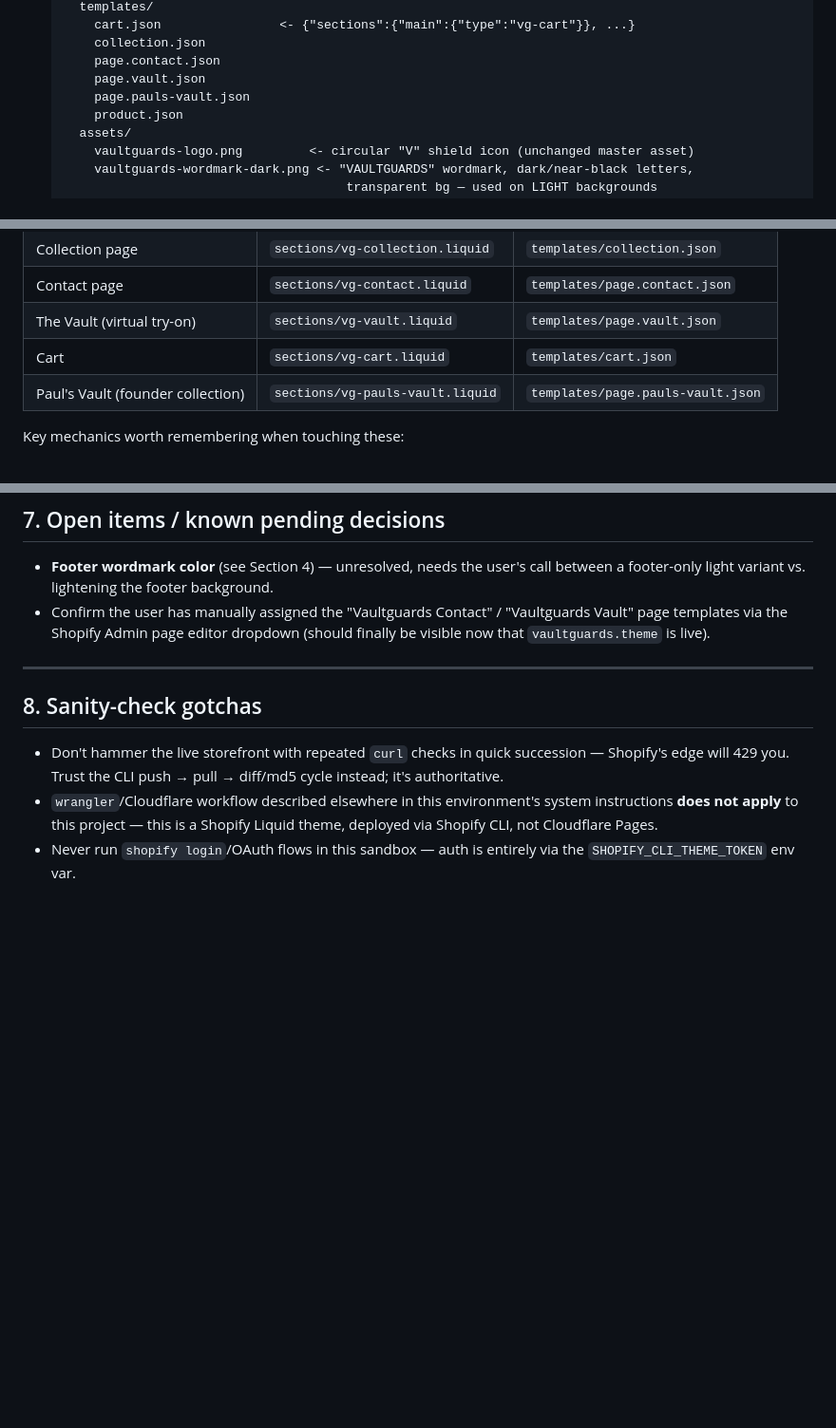
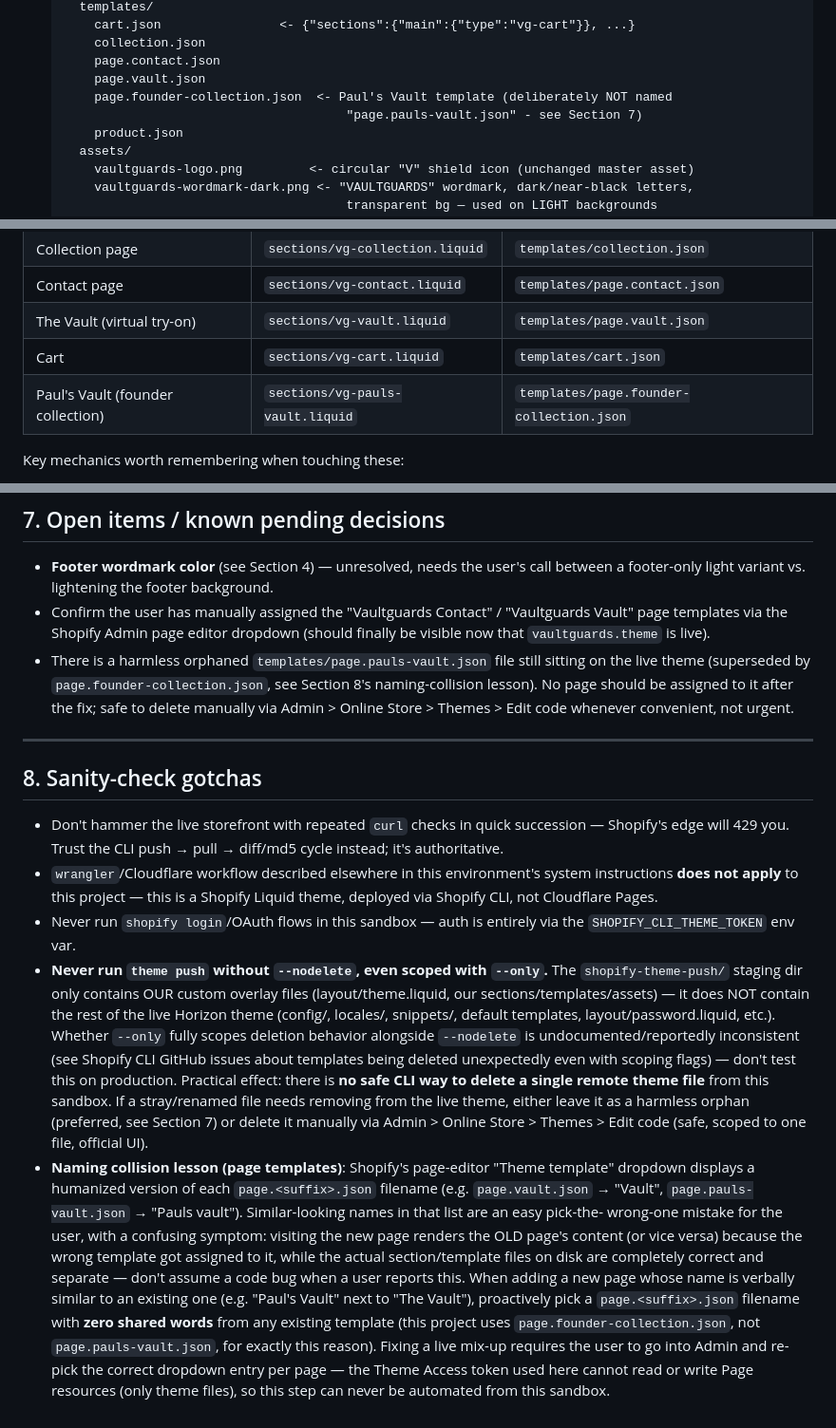
Before and after one commit to vaultguards/Vaultguards-site, a Markdown page: VAULTGUARDS_METHOD.md, 3 parts joined by grey strips. Shown at 95% size. Drawn GitHub-style; blank space fills up the shorter version.

Commit message:
Document the Vault/Paul's Vault template naming-collision incident and the no-safe-single-file-CLI-delete gotcha

```diff
--- a/VAULTGUARDS_METHOD.md
+++ b/VAULTGUARDS_METHOD.md
@@ -41,7 +41,8 @@ the method itself changes (new theme id, new token, new store, etc.) — the
       collection.json
       page.contact.json
       page.vault.json
-      page.pauls-vault.json
+      page.founder-collection.json  <- Paul's Vault template (deliberately NOT named
+                                        "page.pauls-vault.json" - see Section 7)
       product.json
     assets/
       vaultguards-logo.png         <- circular "V" shield icon (unchanged master asset)
@@ -293,7 +294,7 @@ export SHOPIFY_CLI_THEME_TOKEN=shptka_d8f98845fd2d7cf7569c5ed16b4f9d42
 | Contact page | `sections/vg-contact.liquid` | `templates/page.contact.json` |
 | The Vault (virtual try-on) | `sections/vg-vault.liquid` | `templates/page.vault.json` |
 | Cart | `sections/vg-cart.liquid` | `templates/cart.json` |
-| Paul's Vault (founder collection) | `sections/vg-pauls-vault.liquid` | `templates/page.pauls-vault.json` |
+| Paul's Vault (founder collection) | `sections/vg-pauls-vault.liquid` | `templates/page.founder-collection.json` |
 
 Key mechanics worth remembering when touching these:
 - **Cart**: single `{% form 'cart', cart, id: '...' %}` wraps the WHOLE
@@ -346,6 +347,11 @@ Key mechanics worth remembering when touching these:
 - Confirm the user has manually assigned the "Vaultguards Contact" /
   "Vaultguards Vault" page templates via the Shopify Admin page editor
   dropdown (should finally be visible now that `vaultguards.theme` is live).
+- There is a harmless orphaned `templates/page.pauls-vault.json` file still
+  sitting on the live theme (superseded by `page.founder-collection.json`,
+  see Section 8's naming-collision lesson). No page should be assigned to it
+  after the fix; safe to delete manually via Admin > Online Store > Themes >
+  Edit code whenever convenient, not urgent.
 
 ---
 
@@ -359,3 +365,33 @@ Key mechanics worth remembering when touching these:
   Liquid theme, deployed via Shopify CLI, not Cloudflare Pages.
 - Never run `shopify login`/OAuth flows in this sandbox — auth is entirely via
   the `SHOPIFY_CLI_THEME_TOKEN` env var.
+- **Never run `theme push` without `--nodelete`, even scoped with `--only`.**
+  The `shopify-theme-push/` staging dir only contains OUR custom overlay
+  files (layout/theme.liquid, our sections/templates/assets) — it does NOT
+  contain the rest of the live Horizon theme (config/, locales/, snippets/,
+  default templates, layout/password.liquid, etc.). Whether `--only` fully
+  scopes deletion behavior alongside `--nodelete` is undocumented/reportedly
+  inconsistent (see Shopify CLI GitHub issues about templates being deleted
+  unexpectedly even with scoping flags) — don't test this on production.
+  Practical effect: there is **no safe CLI way to delete a single remote
+  theme file** from this sandbox. If a stray/renamed file needs removing
+  from the live theme, either leave it as a harmless orphan (preferred, see
+  Section 7) or delete it manually via Admin > Online Store > Themes > Edit
+  code (safe, scoped to one file, official UI).
+- **Naming collision lesson (page templates)**: Shopify's page-editor "Theme
+  template" dropdown displays a humanized version of each `page.<suffix>.json`
+  filename (e.g. `page.vault.json` → "Vault", `page.pauls-vault.json` →
+  "Pauls vault"). Similar-looking names in that list are an easy pick-the-
+  wrong-one mistake for the user, with a confusing symptom: visiting the new
+  page renders the OLD page's content (or vice versa) because the wrong
+  template got assigned to it, while the actual section/template files on
+  disk are completely correct and separate — don't assume a code bug when a
+  user reports this. When adding a new page whose name is verbally similar
+  to an existing one (e.g. "Paul's Vault" next to "The Vault"), proactively
+  pick a `page.<suffix>.json` filename with **zero shared words** from any
+  existing template (this project uses `page.founder-collection.json`, not
+  `page.pauls-vault.json`, for exactly this reason). Fixing a live mix-up
+  requires the user to go into Admin and re-pick the correct dropdown entry
+  per page — the Theme Access token used here cannot read or write Page
+  resources (only theme files), so this step can never be automated from
+  this sandbox.
```
